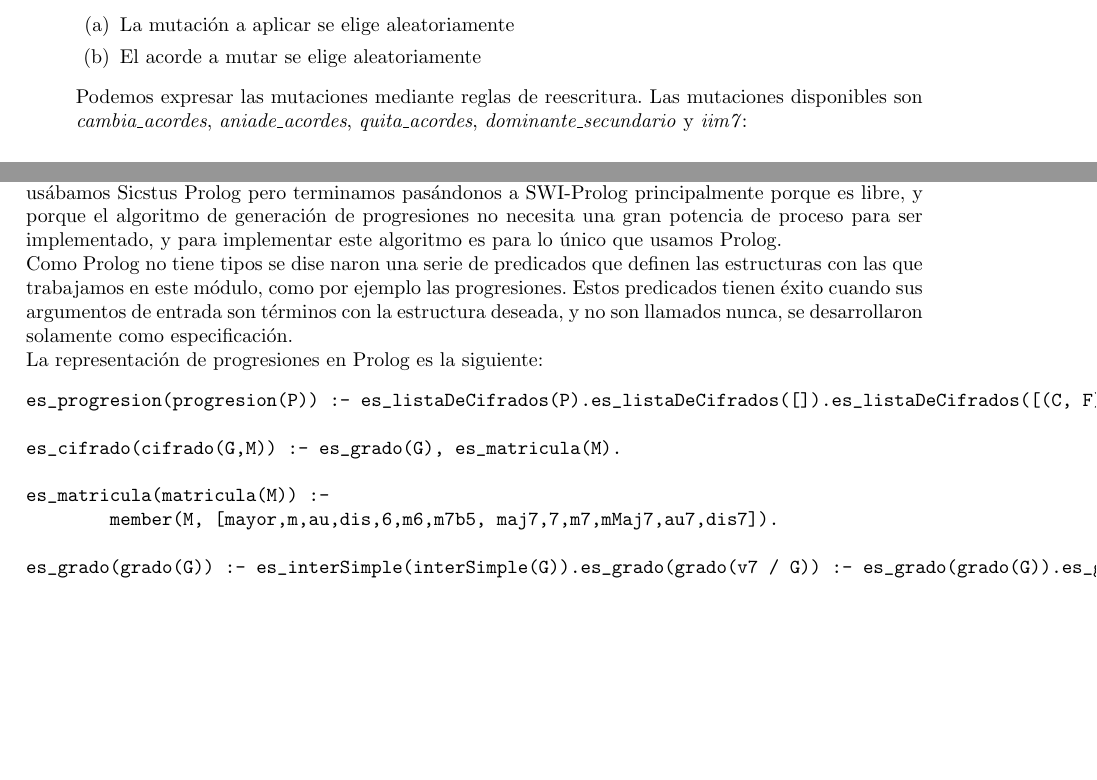
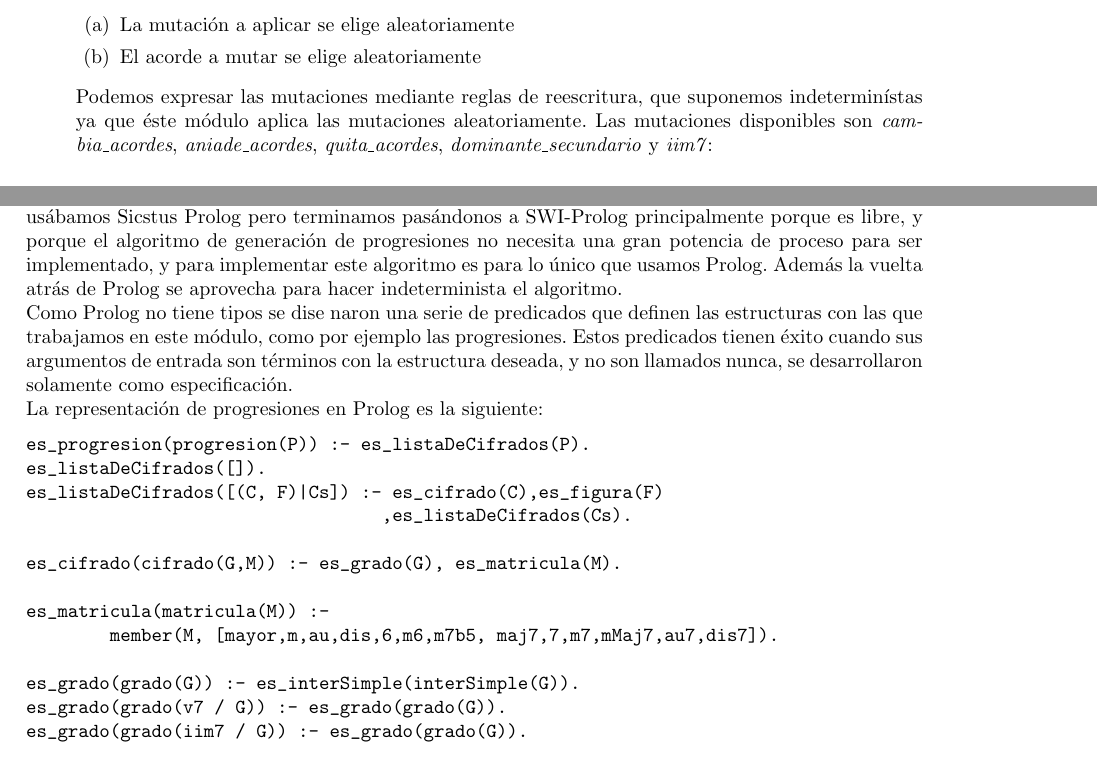
Before and after one commit to BackupTheBerlios/genaro, a LaTeX document (Documentos/MemoriaSSII/memoria.tex, which reads Documentos/MemoriaSSII/generador_acordes.tex): two parts of pages 35 and 36 of 86, joined at a grey line, cut so that both start at the same text, the shorter picture padded with empty space. Compiled offline with pdfLaTeX.

Commit message:
corregidos errorcillos semanticos y sintacticos

```diff
--- a/Documentos/MemoriaSSII/generador_acordes.tex
+++ b/Documentos/MemoriaSSII/generador_acordes.tex
@@ -45,7 +45,7 @@ El algoritmo consiste en partir de una progresi'on inicial, que llamamos \emph{p
                 \item[(b)] El acorde a mutar se elige aleatoriamente
                 \end{enumerate}
 
-        Podemos expresar las mutaciones mediante reglas de reescritura. Las mutaciones disponibles son \emph{cambia\_acordes}, \emph{aniade\_acordes}, \emph{quita\_acordes}, \emph{dominante\_secundario} y \emph{iim7}:
+        Podemos expresar las mutaciones mediante reglas de reescritura, que suponemos indetermin'istas ya que 'este m'odulo aplica las mutaciones aleatoriamente. Las mutaciones disponibles son \emph{cambia\_acordes}, \emph{aniade\_acordes}, \emph{quita\_acordes}, \emph{dominante\_secundario} y \emph{iim7}:
 
         \begin{verbatim}
 cambia_acordes([]) = []
@@ -98,21 +98,30 @@ monta_iim7(Ac) = [pon_duracion(acorde_iim7_de(Ac), D/2)
 
 
 \section {Implementaci'on}
-El lenguaje de implementaci'on empleado en esta parte de Genaro fu'e SWI-Prolog. Al principio us'abamos Sicstus Prolog pero terminamos pas'andonos a SWI-Prolog principalmente porque es libre, y porque el algoritmo de generaci'on de progresiones no necesita una gran potencia de proceso para ser implementado, y para implementar este algoritmo es para lo 'unico que usamos Prolog.
+El lenguaje de implementaci'on empleado en esta parte de Genaro fu'e SWI-Prolog. Al principio us'abamos Sicstus Prolog pero terminamos pas'andonos a SWI-Prolog principalmente porque es libre, y porque el algoritmo de generaci'on de progresiones no necesita una gran potencia de proceso para ser implementado, y para implementar este algoritmo es para lo 'unico que usamos Prolog. Adem'as la vuelta atr'as de Prolog se aprovecha para hacer indeterminista el algoritmo.
 \newline
 Como Prolog no tiene tipos se dise~naron una serie de predicados que definen las estructuras con las que trabajamos en este m'odulo, como por ejemplo las progresiones. Estos predicados tienen 'exito cuando sus argumentos de entrada son t'erminos con la estructura deseada, y no son llamados nunca, se desarrollaron solamente como especificaci'on.
 \newline
 La representaci'on de progresiones en Prolog es la siguiente:
         \begin{verbatim}
-es_progresion(progresion(P)) :- es_listaDeCifrados(P).es_listaDeCifrados([]).es_listaDeCifrados([(C, F)|Cs]) :- es_cifrado(C), es_figura(F)       ,es_listaDeCifrados(Cs).
+es_progresion(progresion(P)) :- es_listaDeCifrados(P).
+es_listaDeCifrados([]).
+es_listaDeCifrados([(C, F)|Cs]) :- es_cifrado(C),es_figura(F)
+                                  ,es_listaDeCifrados(Cs).
 
 es_cifrado(cifrado(G,M)) :- es_grado(G), es_matricula(M).
 
 es_matricula(matricula(M)) :-
         member(M, [mayor,m,au,dis,6,m6,m7b5, maj7,7,m7,mMaj7,au7,dis7]).
 
-es_grado(grado(G)) :- es_interSimple(interSimple(G)).es_grado(grado(v7 / G)) :- es_grado(grado(G)).es_grado(grado(iim7 / G)) :- es_grado(grado(G)).
-es_interSimple(interSimple(G)) :-	member(G, [i, bii, ii, biii, iii, iv, bv, v, auv, vi, bvii, vii]).es_interSimple(interSimple(G)) :-	member(G, [bbii, bbiii, auii, biv, auiii, auiv, bbvi, bvi, auvi, bviii, auviii]).
+es_grado(grado(G)) :- es_interSimple(interSimple(G)).
+es_grado(grado(v7 / G)) :- es_grado(grado(G)).
+es_grado(grado(iim7 / G)) :- es_grado(grado(G)).
+
+es_interSimple(interSimple(G)) :-
+	member(G, [i, bii, ii, biii, iii, iv, bv, v, auv, vi, bvii, vii]).
+es_interSimple(interSimple(G)) :-
+ 	member(G, [bbii, bbiii, auii, biv, auiii, auiv, bbvi, bvi, auvi, bviii, auviii]).
         \end{verbatim}
 En 'este m'odulo trabaja manejando t'erminos con esta estructura. El resultado 'ultimo de la generaci'on de progresiones un archivo de texto de nombre especificado en la entrada de Prolog, que contiene un t'ermino que cumple el predicado es\_progresion/1. Un ejemplo de fichero escrito por Prolog ser'ia (los saltos de linea se han introducido para facilitar la lectura y en realidad no pertenecer'ian al fichero):
         \begin{verbatim}
```
